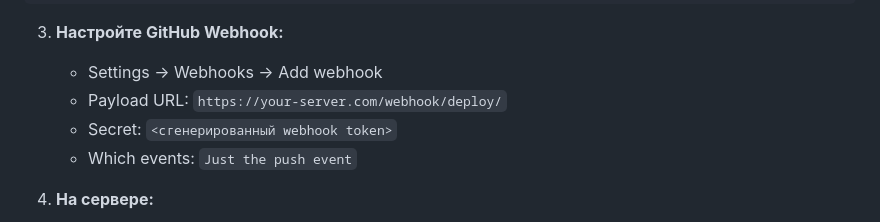
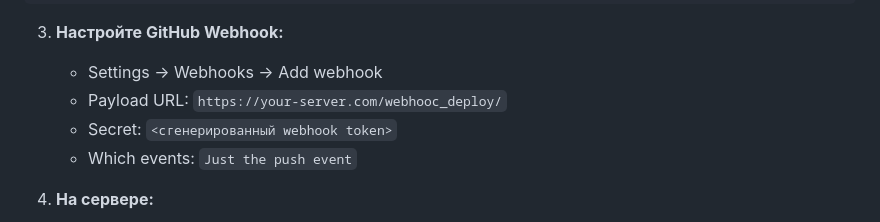
Before and after one commit to bigimax2/AlliTrader, a Markdown page: AUTO_DEPLOY.md, the part around the change. Rendered like a GitHub page.

```diff
--- a/AUTO_DEPLOY.md
+++ b/AUTO_DEPLOY.md
@@ -20,7 +20,7 @@ cp .env.example .env
 
 3. **Настройте GitHub Webhook:**
    - Settings → Webhooks → Add webhook
-   - Payload URL: `https://your-server.com/webhook/deploy/`
+   - Payload URL: `https://your-server.com/webhooc_deploy/`
    - Secret: `<сгенерированный webhook token>`
    - Which events: `Just the push event`
 
```
Also changed, not shown: AUTO_DEPLOY_README.md (+1 -1 lines).
